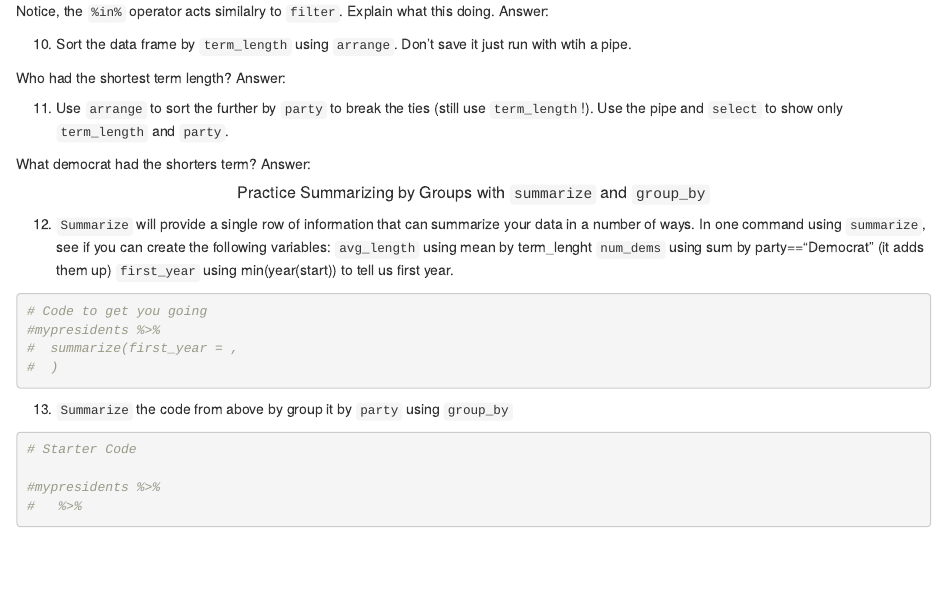
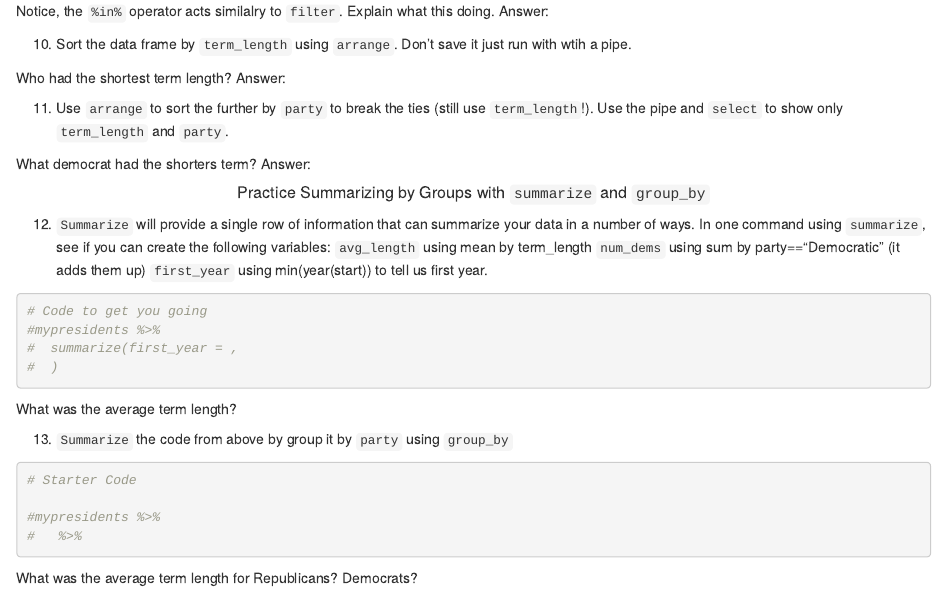
Before and after one commit to CLU-PSY562/assignments, an R Markdown document (presidents_template.Rmd): the page in a window 1100 px wide, from 1120 px down. Rendered offline with R 4.5, knitr and Pandoc, with nearby package versions.

Commit message:
typo and added question

````diff
--- a/presidents_template.Rmd
+++ b/presidents_template.Rmd
@@ -101,8 +101,8 @@ Answer:
 
 
 12. `Summarize` will provide a single row of information that can summarize your data in a number of ways.  In one command using `summarize`, see if you can create the following variables:
-`avg_length` using mean by term_lenght
-`num_dems` using sum by party=="Democrat" (it adds them up)
+`avg_length` using mean by term_length
+`num_dems` using sum by party=="Democratic" (it adds them up)
 `first_year` using min(year(start)) to tell us first year.
 ```{r}
 # Code to get you going
@@ -110,6 +110,7 @@ Answer:
 #  summarize(first_year = ,
 #  )
 ```
+What was the average term length?
 
 13. `Summarize` the code from above by group it by `party` using `group_by`
 ```{r}
@@ -118,3 +119,4 @@ Answer:
 #mypresidents %>%
 #   %>%
 ```
+What was the average term length for Republicans? Democrats?
````
